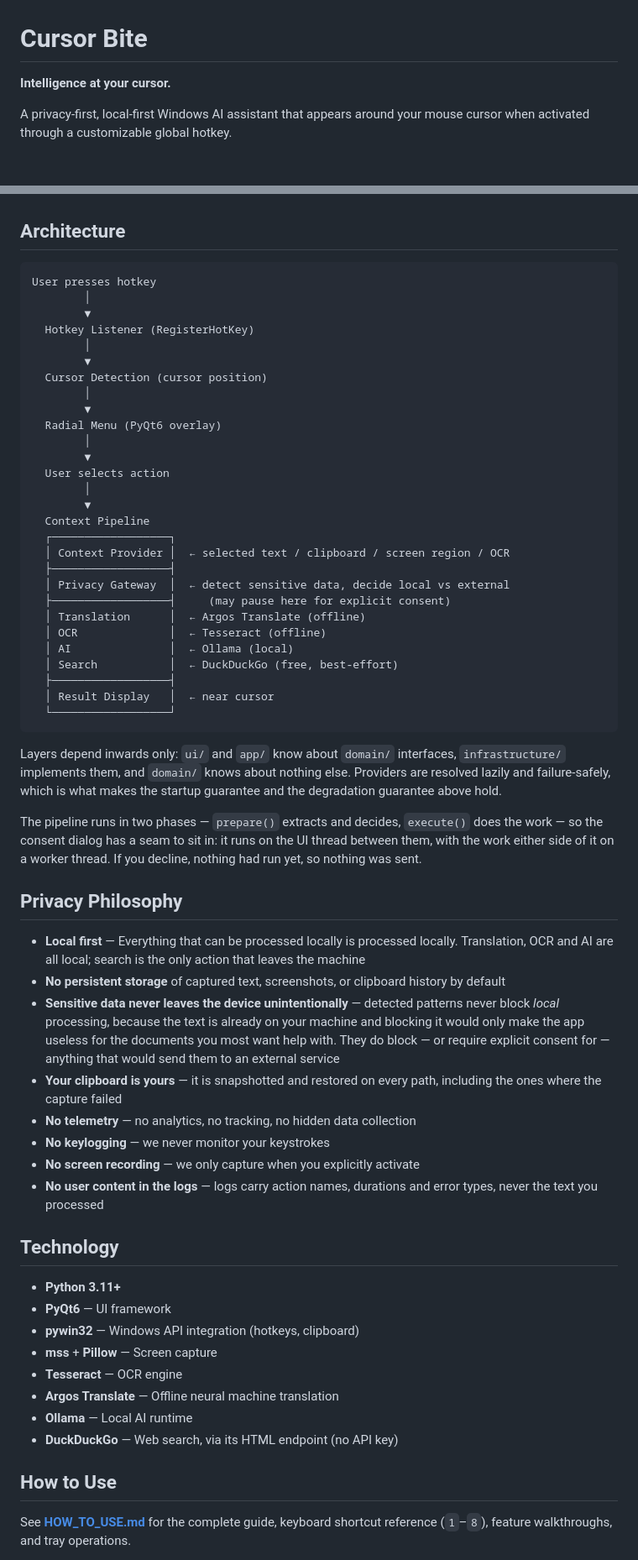
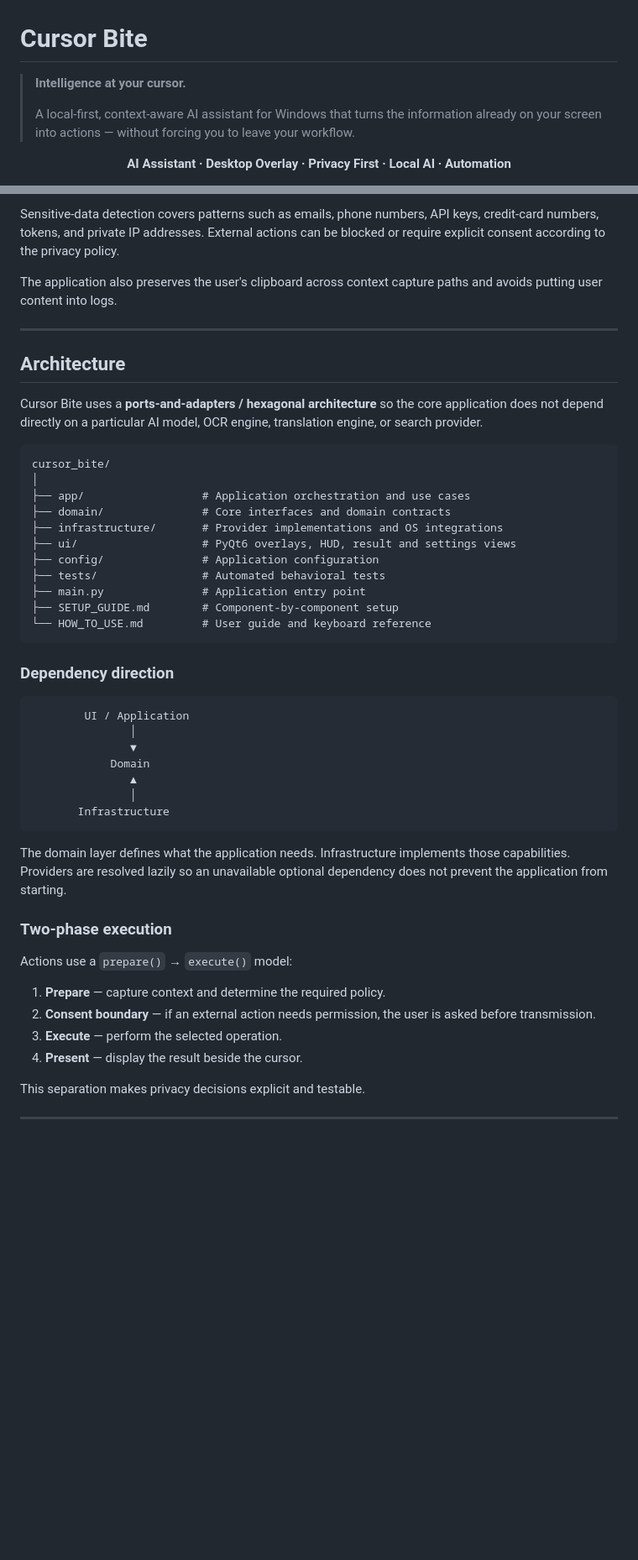
Before and after one commit to Soham-o/cursor_bite, a Markdown page: README.md, 2 parts joined by grey strips. Shown at 84% size. GitHub-like rendering; blank space fills up the shorter version.

Commit message:
docs: transform README into flagship project landing page

````diff
--- a/README.md
+++ b/README.md
@@ -1,6 +1,10 @@
 # Cursor Bite
 
-**Intelligence at your cursor.**
+> **Intelligence at your cursor.**
+>
+> A local-first, context-aware AI assistant for Windows that turns the information already on your screen into actions — without forcing you to leave your workflow.
 
-A privacy-first, local-first Windows AI assistant that appears around your mouse cursor when activated through a customizable global hotkey.
+<p align="center">
+  <strong>AI Assistant · Desktop Overlay · Privacy First · Local AI · Automation</strong>
+</p>
 
@@ -28,64 +103,51 @@ At startup, Cursor Bite performs zero network requests and initializes zero opti
+Sensitive-data detection covers patterns such as emails, phone numbers, API keys, credit-card numbers, tokens, and private IP addresses. External actions can be blocked or require explicit consent according to the privacy policy.
+
+The application also preserves the user's clipboard across context capture paths and avoids putting user content into logs.
+
+---
 
 ## Architecture
 
-```
-User presses hotkey
-        │
-        ▼
-  Hotkey Listener (RegisterHotKey)
-        │
-        ▼
-  Cursor Detection (cursor position)
-        │
-        ▼
-  Radial Menu (PyQt6 overlay)
-        │
-        ▼
-  User selects action
-        │
-        ▼
-  Context Pipeline
-  ┌──────────────────┐
-  │ Context Provider │  ← selected text / clipboard / screen region / OCR
-  ├──────────────────┤
-  │ Privacy Gateway  │  ← detect sensitive data, decide local vs external
-  ├──────────────────┤     (may pause here for explicit consent)
-  │ Translation      │  ← Argos Translate (offline)
-  │ OCR              │  ← Tesseract (offline)
-  │ AI               │  ← Ollama (local)
-  │ Search           │  ← DuckDuckGo (free, best-effort)
-  ├──────────────────┤
-  │ Result Display   │  ← near cursor
-  └──────────────────┘
+Cursor Bite uses a **ports-and-adapters / hexagonal architecture** so the core application does not depend directly on a particular AI model, OCR engine, translation engine, or search provider.
+
+```text
+cursor_bite/
+│
+├── app/                  # Application orchestration and use cases
+├── domain/               # Core interfaces and domain contracts
+├── infrastructure/       # Provider implementations and OS integrations
+├── ui/                   # PyQt6 overlays, HUD, result and settings views
+├── config/               # Application configuration
+├── tests/                # Automated behavioral tests
+├── main.py               # Application entry point
+├── SETUP_GUIDE.md        # Component-by-component setup
+└── HOW_TO_USE.md         # User guide and keyboard reference
 ```
 
-Layers depend inwards only: `ui/` and `app/` know about `domain/` interfaces, `infrastructure/` implements them, and `domain/` knows about nothing else. Providers are resolved lazily and failure-safely, which is what makes the startup guarantee and the degradation guarantee above hold.
+### Dependency direction
 
-The pipeline runs in two phases — `prepare()` extracts and decides, `execute()` does the work — so the consent dialog has a seam to sit in: it runs on the UI thread between them, with the work either side of it on a worker thread. If you decline, nothing had run yet, so nothing was sent.
+```text
+        UI / Application
+               │
+               ▼
+            Domain
+               ▲
+               │
+       Infrastructure
+```
 
-## Privacy Philosophy
+The domain layer defines what the application needs. Infrastructure implements those capabilities. Providers are resolved lazily so an unavailable optional dependency does not prevent the application from starting.
 
-- **Local first** — Everything that can be processed locally is processed locally. Translation, OCR and AI are all local; search is the only action that leaves the machine
-- **No persistent storage** of captured text, screenshots, or clipboard history by default
-- **Sensitive data never leaves the device unintentionally** — detected patterns never block *local* processing, because the text is already on your machine and blocking it would only make the app useless for the documents you most want help with. They do block — or require explicit consent for — anything that would send them to an external service
-- **Your clipboard is yours** — it is snapshotted and restored on every path, including the ones where the capture failed
-- **No telemetry** — no analytics, no tracking, no hidden data collection
-- **No keylogging** — we never monitor your keystrokes
-- **No screen recording** — we only capture when you explicitly activate
-- **No user content in the logs** — logs carry action names, durations and error types, never the text you processed
+### Two-phase execution
 
-## Technology
+Actions use a `prepare()` → `execute()` model:
 
-- **Python 3.11+**
-- **PyQt6** — UI framework
-- **pywin32** — Windows API integration (hotkeys, clipboard)
-- **mss** + **Pillow** — Screen capture
-- **Tesseract** — OCR engine
-- **Argos Translate** — Offline neural machine translation
-- **Ollama** — Local AI runtime
-- **DuckDuckGo** — Web search, via its HTML endpoint (no API key)
+1. **Prepare** — capture context and determine the required policy.
+2. **Consent boundary** — if an external action needs permission, the user is asked before transmission.
+3. **Execute** — perform the selected operation.
+4. **Present** — display the result beside the cursor.
 
-## How to Use
+This separation makes privacy decisions explicit and testable.
 
-See **[HOW_TO_USE.md](HOW_TO_USE.md)** for the complete guide, keyboard shortcut reference (`1`–`8`), feature walkthroughs, and tray operations.
+---
 
````
Also changed, not shown: other parts of README.md (+248 -34 lines).
